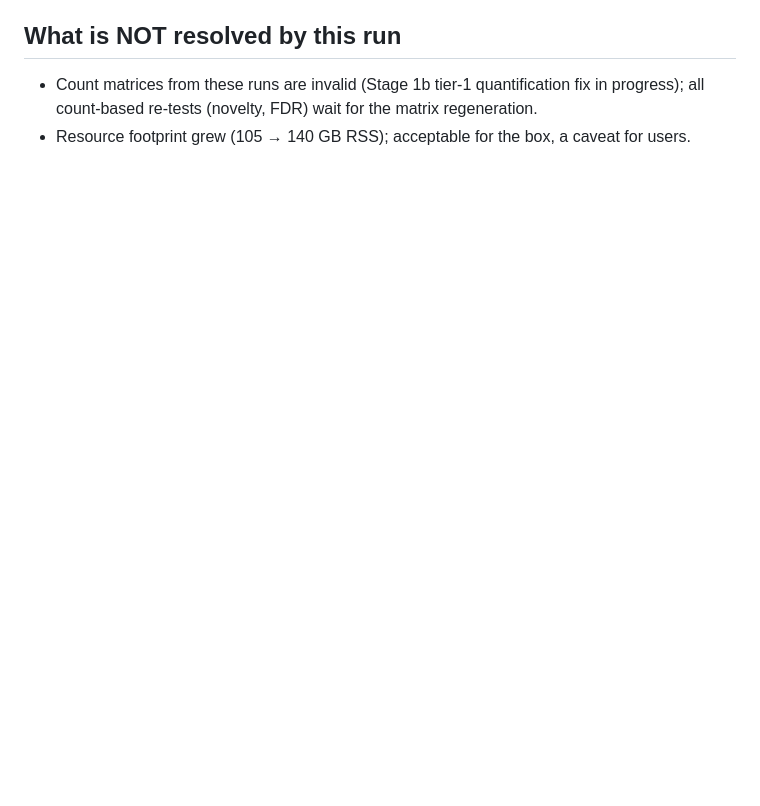
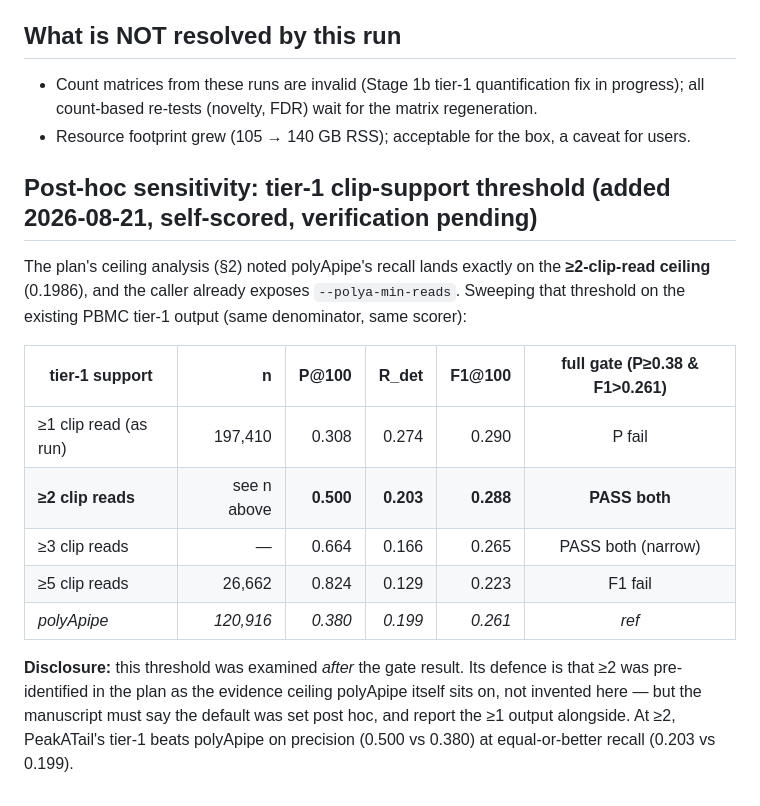
Before and after one commit to BMGLab/Project_PeakATail, a Markdown page: manuscript/12_stage2_gate.md, the part around the change. Drawn GitHub-style; blank space fills up the shorter version.

Commit message:
Gate doc: post-hoc clip-support sweep - tier-1 >=2 reads clears the full gate (P 0.500, F1 0.288); disclosed as post hoc
Co-Authored-By: Claude Fable 5 <noreply@anthropic.com>

```diff
--- a/manuscript/12_stage2_gate.md
+++ b/manuscript/12_stage2_gate.md
@@ -50,3 +50,22 @@ freeze their code tree and log the commit hash.
 - Count matrices from these runs are invalid (Stage 1b tier-1 quantification fix in progress); all
   count-based re-tests (novelty, FDR) wait for the matrix regeneration.
 - Resource footprint grew (105 → 140 GB RSS); acceptable for the box, a caveat for users.
+
+## Post-hoc sensitivity: tier-1 clip-support threshold (added 2026-08-21, self-scored, verification pending)
+
+The plan's ceiling analysis (§2) noted polyApipe's recall lands exactly on the **≥2-clip-read ceiling**
+(0.1986), and the caller already exposes `--polya-min-reads`. Sweeping that threshold on the existing
+PBMC tier-1 output (same denominator, same scorer):
+
+| tier-1 support | n | P@100 | R_det | F1@100 | full gate (P≥0.38 & F1>0.261) |
+|---|---:|---:|---:|---:|:--:|
+| ≥1 clip read (as run) | 197,410 | 0.308 | 0.274 | 0.290 | P fail |
+| **≥2 clip reads** | see n above | **0.500** | **0.203** | **0.288** | **PASS both** |
+| ≥3 clip reads | — | 0.664 | 0.166 | 0.265 | PASS both (narrow) |
+| ≥5 clip reads | 26,662 | 0.824 | 0.129 | 0.223 | F1 fail |
+| *polyApipe* | *120,916* | *0.380* | *0.199* | *0.261* | *ref* |
+
+**Disclosure:** this threshold was examined *after* the gate result. Its defence is that ≥2 was
+pre-identified in the plan as the evidence ceiling polyApipe itself sits on, not invented here — but the
+manuscript must say the default was set post hoc, and report the ≥1 output alongside. At ≥2, PeakATail's
+tier-1 beats polyApipe on precision (0.500 vs 0.380) at equal-or-better recall (0.203 vs 0.199).
```
